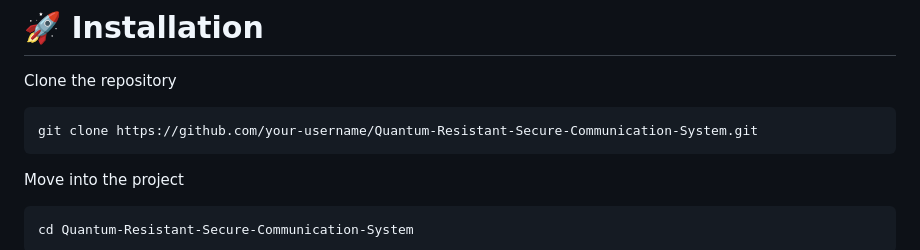
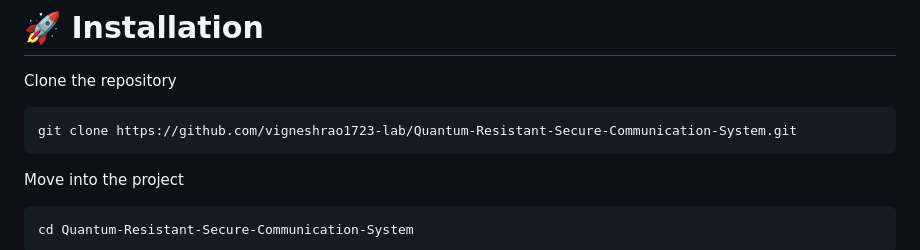
Before and after one commit to vigneshrao1723-lab/Quantum-Resistant-Secure-Communication-System, a Markdown page: README.md, the part around the change. Rendered like a GitHub page.

````diff
--- a/README.md
+++ b/README.md
@@ -171,7 +171,7 @@ Client B
 Clone the repository
 
 ```bash
-git clone https://github.com/your-username/Quantum-Resistant-Secure-Communication-System.git
+git clone https://github.com/vigneshrao1723-lab/Quantum-Resistant-Secure-Communication-System.git
 ```
 
 Move into the project
````
